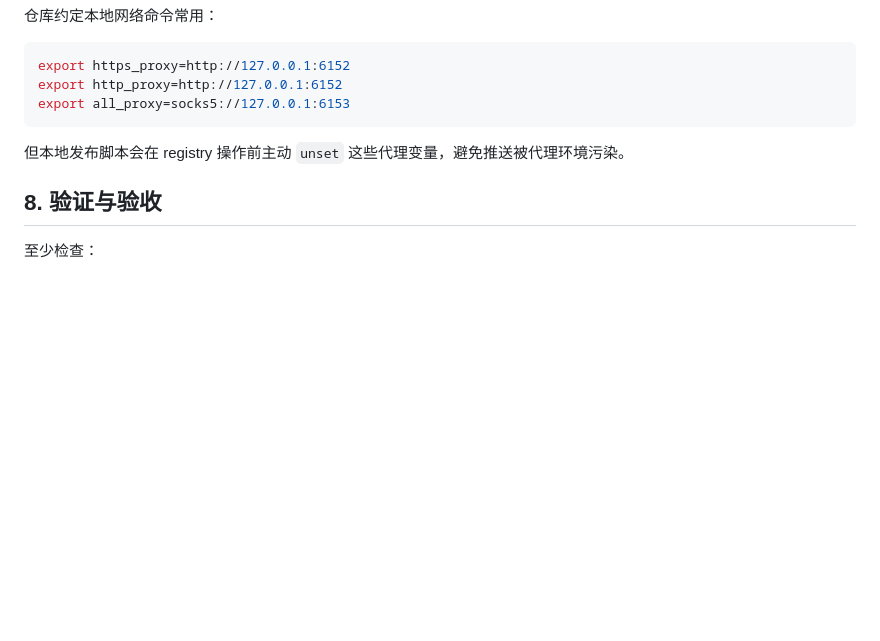
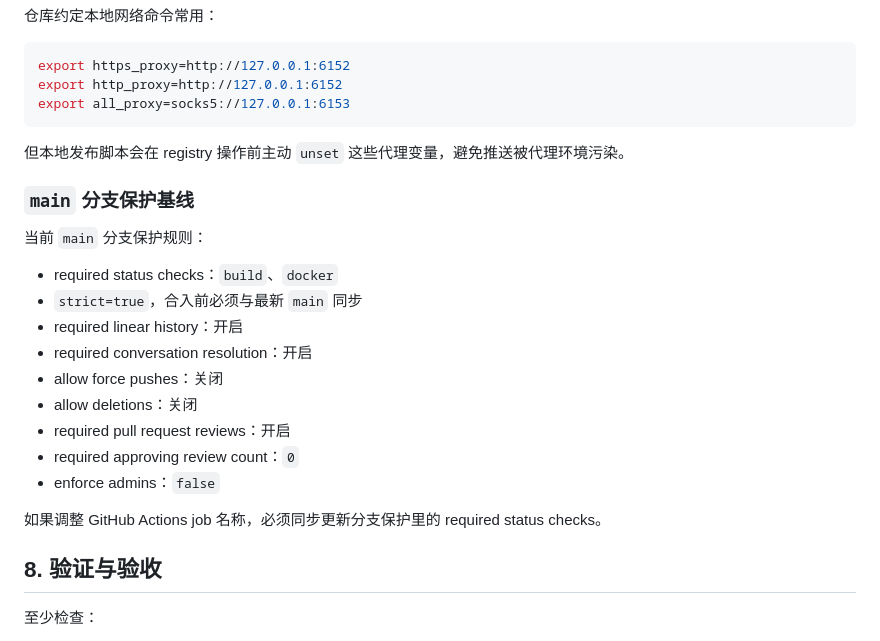
Before and after one commit to vvrfxyz/Neutrino, a Markdown page: docs/DEPLOYMENT_OPERATION_MANUAL.md, the part around the change. Drawn GitHub-style; blank space fills up the shorter version.

```diff
--- a/docs/DEPLOYMENT_OPERATION_MANUAL.md
+++ b/docs/DEPLOYMENT_OPERATION_MANUAL.md
@@ -473,6 +473,22 @@ export all_proxy=socks5://127.0.0.1:6153
 
 但本地发布脚本会在 registry 操作前主动 `unset` 这些代理变量，避免推送被代理环境污染。
 
+### `main` 分支保护基线
+
+当前 `main` 分支保护规则：
+
+- required status checks：`build`、`docker`
+- `strict=true`，合入前必须与最新 `main` 同步
+- required linear history：开启
+- required conversation resolution：开启
+- allow force pushes：关闭
+- allow deletions：关闭
+- required pull request reviews：开启
+- required approving review count：`0`
+- enforce admins：`false`
+
+如果调整 GitHub Actions job 名称，必须同步更新分支保护里的 required status checks。
+
 ## 8. 验证与验收
 
 至少检查：
```
Also changed, not shown: AGENTS.md (+2 -0 lines), README.md (+12 -0 lines).
